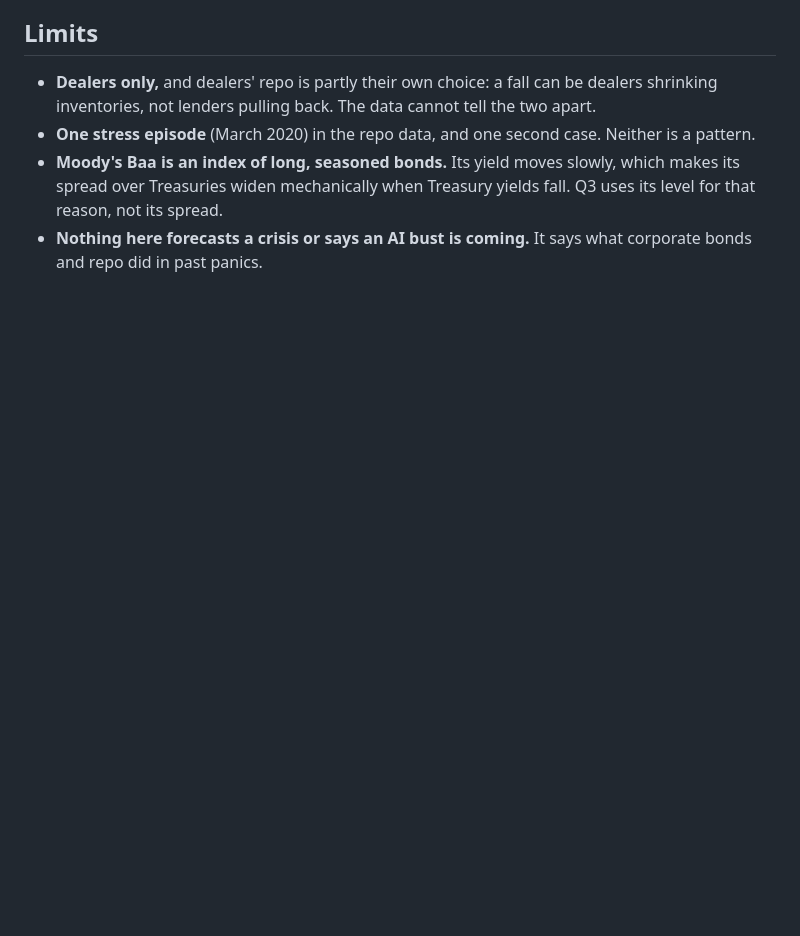
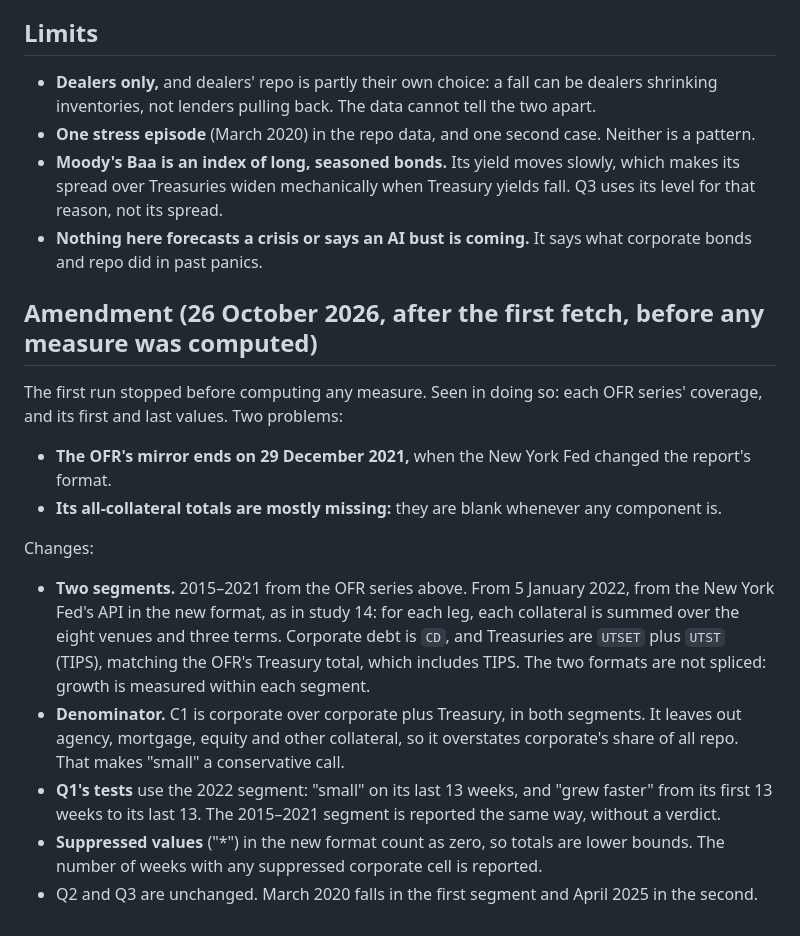
Before and after one commit to eleonorabjornberg/repo-market-spillovers, a Markdown page: docs/design-study-15-corporate-bonds.md, the part around the change. GitHub-like rendering; blank space fills up the shorter version.

Commit message:
Study 15: design amendment (data coverage, before any measure)
Co-Authored-By: Claude Opus 5.5 <noreply@anthropic.com>
Claude-Session: https://claude.ai/code/session_01XPMqV5pfdH7HH5ZG7YJvnc

```diff
--- a/docs/design-study-15-corporate-bonds.md
+++ b/docs/design-study-15-corporate-bonds.md
@@ -68,3 +68,23 @@ yield, in bp. A haven failure is ΔT > 0, as in study 09.
   widen mechanically when Treasury yields fall. Q3 uses its level for that reason, not its spread.
 - **Nothing here forecasts a crisis or says an AI bust is coming.** It says what corporate bonds and repo did in past
   panics.
+
+## Amendment (26 October 2026, after the first fetch, before any measure was computed)
+
+The first run stopped before computing any measure. Seen in doing so: each OFR series' coverage, and its first and last
+values. Two problems:
+- **The OFR's mirror ends on 29 December 2021,** when the New York Fed changed the report's format.
+- **Its all-collateral totals are mostly missing:** they are blank whenever any component is.
+
+Changes:
+- **Two segments.** 2015–2021 from the OFR series above. From 5 January 2022, from the New York Fed's API in the new
+  format, as in study 14: for each leg, each collateral is summed over the eight venues and three terms. Corporate debt
+  is `CD`, and Treasuries are `UTSET` plus `UTST` (TIPS), matching the OFR's Treasury total, which includes TIPS. The
+  two formats are not spliced: growth is measured within each segment.
+- **Denominator.** C1 is corporate over corporate plus Treasury, in both segments. It leaves out agency, mortgage,
+  equity and other collateral, so it overstates corporate's share of all repo. That makes "small" a conservative call.
+- **Q1's tests** use the 2022 segment: "small" on its last 13 weeks, and "grew faster" from its first 13 weeks to its
+  last 13. The 2015–2021 segment is reported the same way, without a verdict.
+- **Suppressed values** ("*") in the new format count as zero, so totals are lower bounds. The number of weeks with
+  any suppressed corporate cell is reported.
+- Q2 and Q3 are unchanged. March 2020 falls in the first segment and April 2025 in the second.
```
